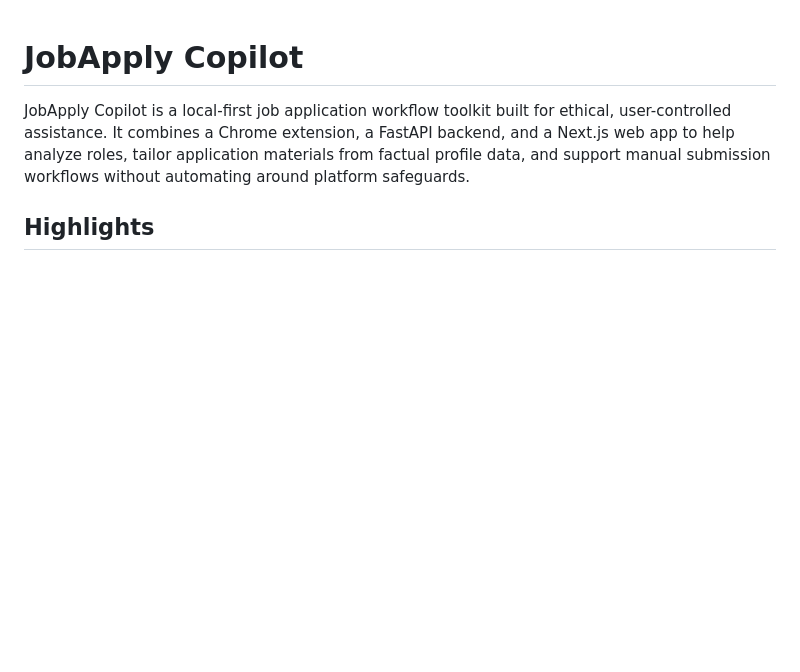
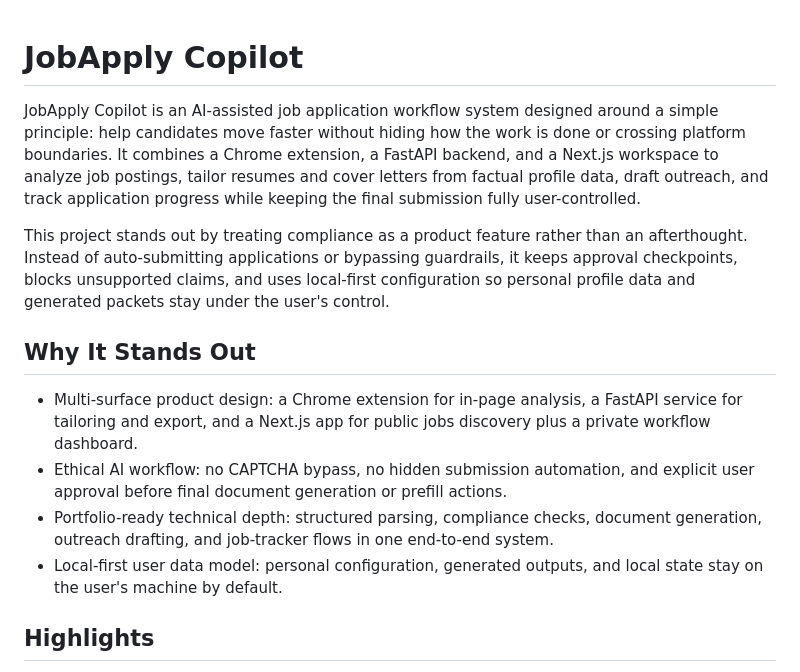
Before and after one commit to Venkyyy98/jobapply-copilot, a Markdown page: README.md, the part around the change. Drawn GitHub-style; blank space fills up the shorter version.

Commit message:
Refine README introduction and project overview

```diff
--- a/README.md
+++ b/README.md
@@ -1,6 +1,15 @@
 # JobApply Copilot
 
-JobApply Copilot is a local-first job application workflow toolkit built for ethical, user-controlled assistance. It combines a Chrome extension, a FastAPI backend, and a Next.js web app to help analyze roles, tailor application materials from factual profile data, and support manual submission workflows without automating around platform safeguards.
+JobApply Copilot is an AI-assisted job application workflow system designed around a simple principle: help candidates move faster without hiding how the work is done or crossing platform boundaries. It combines a Chrome extension, a FastAPI backend, and a Next.js workspace to analyze job postings, tailor resumes and cover letters from factual profile data, draft outreach, and track application progress while keeping the final submission fully user-controlled.
+
+This project stands out by treating compliance as a product feature rather than an afterthought. Instead of auto-submitting applications or bypassing guardrails, it keeps approval checkpoints, blocks unsupported claims, and uses local-first configuration so personal profile data and generated packets stay under the user's control.
+
+## Why It Stands Out
+
+- Multi-surface product design: a Chrome extension for in-page analysis, a FastAPI service for tailoring and export, and a Next.js app for public jobs discovery plus a private workflow dashboard.
+- Ethical AI workflow: no CAPTCHA bypass, no hidden submission automation, and explicit user approval before final document generation or prefill actions.
+- Portfolio-ready technical depth: structured parsing, compliance checks, document generation, outreach drafting, and job-tracker flows in one end-to-end system.
+- Local-first user data model: personal configuration, generated outputs, and local state stay on the user's machine by default.
 
 ## Highlights
 
```
